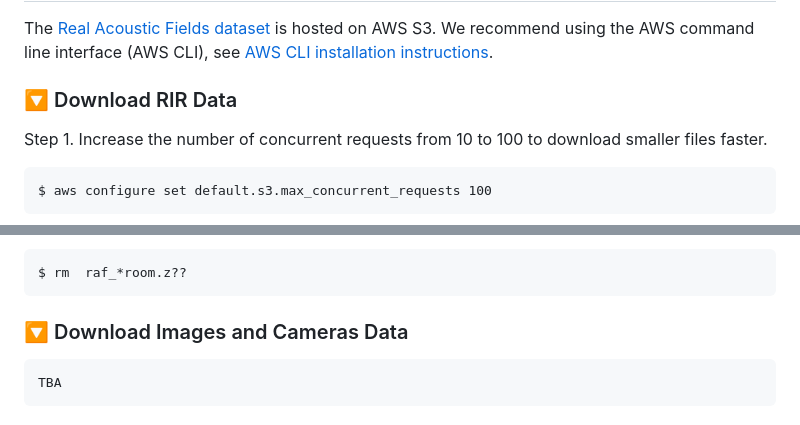
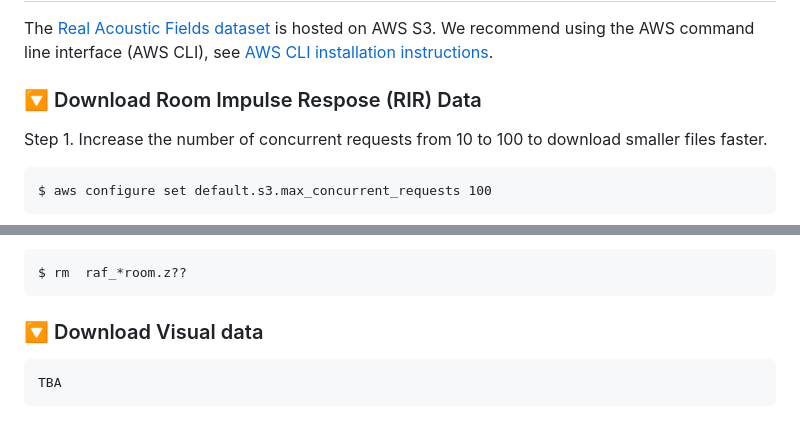
Before and after one commit to facebookresearch/real-acoustic-fields, a Markdown page: README.md, 2 parts joined by grey strips. Rendered like a GitHub page.

````diff
--- a/README.md
+++ b/README.md
@@ -16,7 +16,7 @@ We present the Real Acoustic Fields (RAF) dataset that captures real acoustic ro
 The [Real Acoustic Fields dataset]() is hosted on AWS S3.
 We recommend using the AWS command line interface (AWS CLI), see [AWS CLI installation instructions](https://docs.aws.amazon.com/cli/latest/userguide/getting-started-install.html).
 
-### 🔽 Download RIR Data
+### 🔽 Download Room Impulse Respose (RIR) Data
 Step 1. Increase the number of concurrent requests from 10 to 100 to download smaller files faster.
 ```
 $ aws configure set default.s3.max_concurrent_requests 100
@@ -40,7 +40,7 @@ Step 5. Clean up
 ```
 $ rm  raf_*room.z??
 ```
-### 🔽 Download Images and Cameras Data
+### 🔽 Download Visual data
 ```
 TBA
 ```
````
